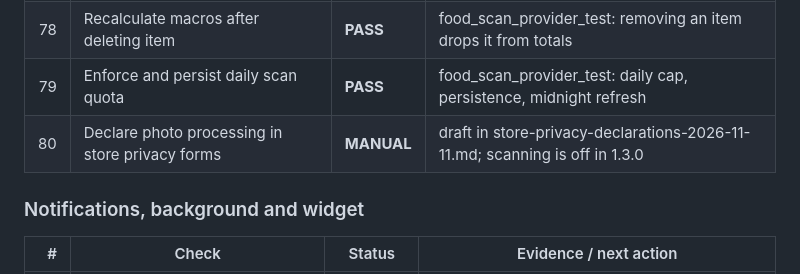
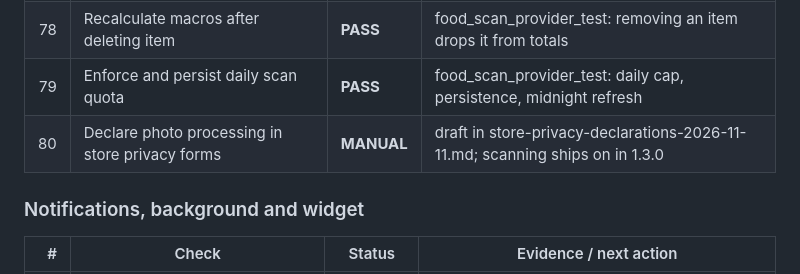
Before and after one commit to dehbkoclugu-afk/fasting_app, a Markdown page: docs/production/bug-control-protocol-100.md, the part around the change. Rendered like a GitHub page.

```diff
--- a/docs/production/bug-control-protocol-100.md
+++ b/docs/production/bug-control-protocol-100.md
@@ -147,7 +147,7 @@ Audit branch: `codex/production-bug-audit-100`
 | 77 | Recalculate macros after editing item | **PASS** | food_scan_provider_test: editing an item re-totals |
 | 78 | Recalculate macros after deleting item | **PASS** | food_scan_provider_test: removing an item drops it from totals |
 | 79 | Enforce and persist daily scan quota | **PASS** | food_scan_provider_test: daily cap, persistence, midnight refresh |
-| 80 | Declare photo processing in store privacy forms | **MANUAL** | draft in store-privacy-declarations-2026-11-11.md; scanning is off in 1.3.0 |
+| 80 | Declare photo processing in store privacy forms | **MANUAL** | draft in store-privacy-declarations-2026-11-11.md; scanning ships on in 1.3.0 |
 
 ### Notifications, background and widget
 
```
Also changed, not shown: docs/production/release-validation-2026-11-09.md (+12 -3 lines), docs/production/store-privacy-declarations-2026-11-11.md (+12 -9 lines).
